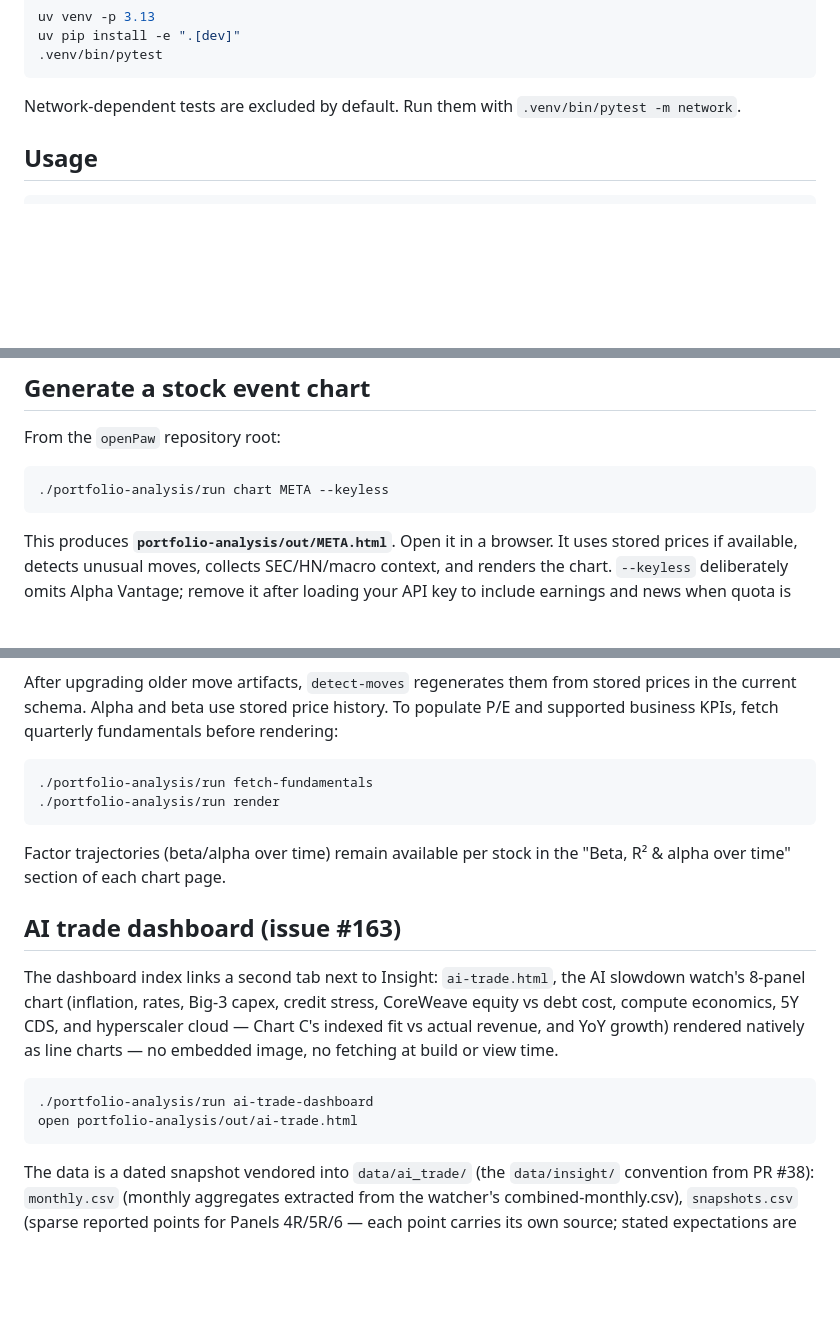
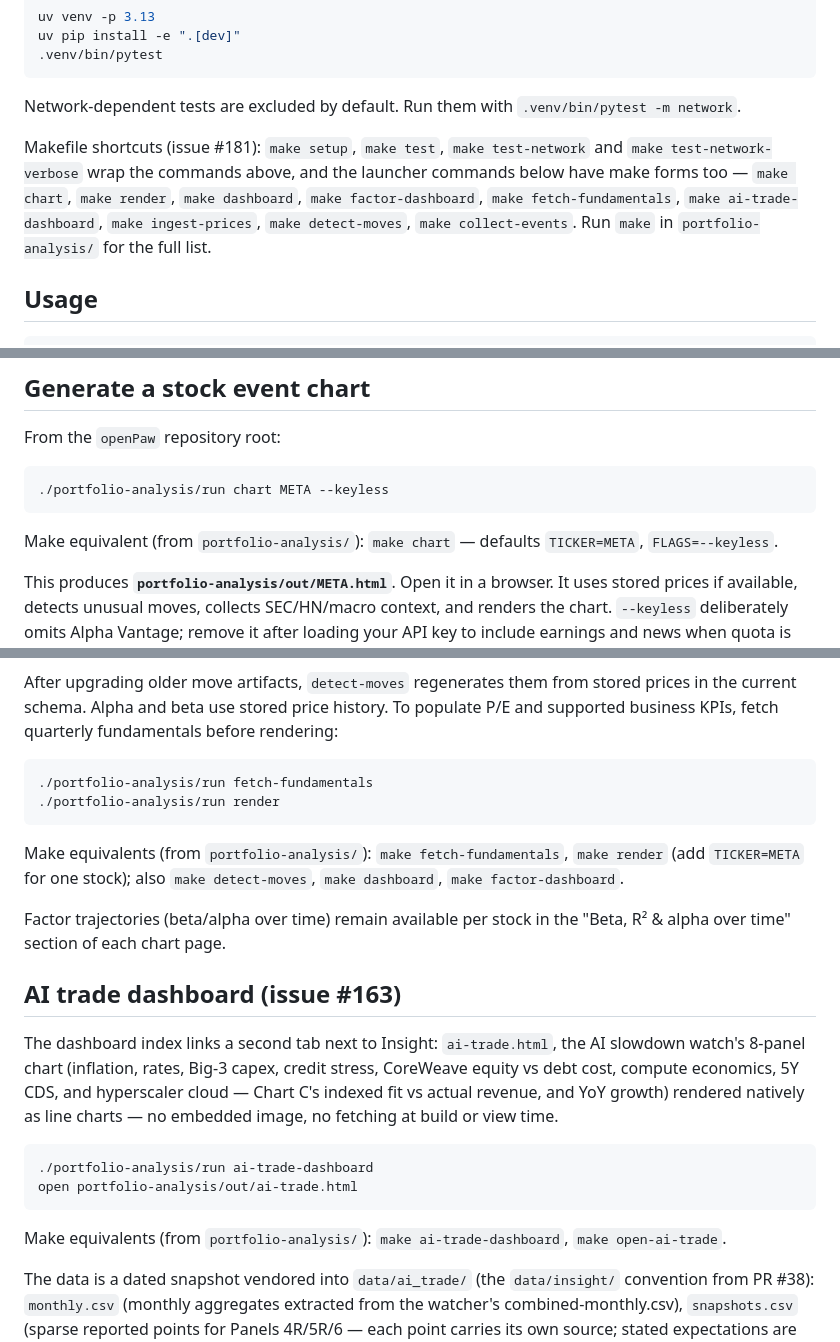
Before and after one commit to duochen13/openPaw, a Markdown page: portfolio-analysis/README.md, 3 parts joined by grey strips. Drawn GitHub-style; blank space fills up the shorter version.

Commit message:
[muse] Makefiles for every project: one per directory, wrapping all documented commands (#181) (17/21: portfolio-analysis/README.md)

````diff
--- a/portfolio-analysis/README.md
+++ b/portfolio-analysis/README.md
@@ -21,6 +21,14 @@ uv pip install -e ".[dev]"
 ```
 
 Network-dependent tests are excluded by default. Run them with `.venv/bin/pytest -m network`.
+
+Makefile shortcuts (issue #181): `make setup`, `make test`,
+`make test-network` and `make test-network-verbose` wrap the commands
+above, and the launcher commands below have make forms too — `make chart`,
+`make render`, `make dashboard`, `make factor-dashboard`,
+`make fetch-fundamentals`, `make ai-trade-dashboard`, `make ingest-prices`,
+`make detect-moves`, `make collect-events`. Run `make` in
+`portfolio-analysis/` for the full list.
 
 ## Usage
 
@@ -262,6 +270,9 @@ From the `openPaw` repository root:
 ./portfolio-analysis/run chart META --keyless
 ```
 
+Make equivalent (from `portfolio-analysis/`): `make chart` — defaults
+`TICKER=META`, `FLAGS=--keyless`.
+
 This produces **`portfolio-analysis/out/META.html`**. Open it in a browser.
 It uses stored prices if available, detects unusual moves, collects SEC/HN/macro
 context, and renders the chart. `--keyless` deliberately omits Alpha Vantage;
@@ -326,6 +337,10 @@ P/E and supported business KPIs, fetch quarterly fundamentals before rendering:
 ./portfolio-analysis/run render
 ```
 
+Make equivalents (from `portfolio-analysis/`): `make fetch-fundamentals`,
+`make render` (add `TICKER=META` for one stock); also `make detect-moves`,
+`make dashboard`, `make factor-dashboard`.
+
 Factor trajectories (beta/alpha over time) remain available per stock in the
 "Beta, R² & alpha over time" section of each chart page.
 
@@ -343,6 +358,9 @@ or view time.
 ./portfolio-analysis/run ai-trade-dashboard
 open portfolio-analysis/out/ai-trade.html
 ```
+
+Make equivalents (from `portfolio-analysis/`): `make ai-trade-dashboard`,
+`make open-ai-trade`.
 
 The data is a dated snapshot vendored into `data/ai_trade/` (the
 `data/insight/` convention from PR #38): `monthly.csv` (monthly aggregates
````
